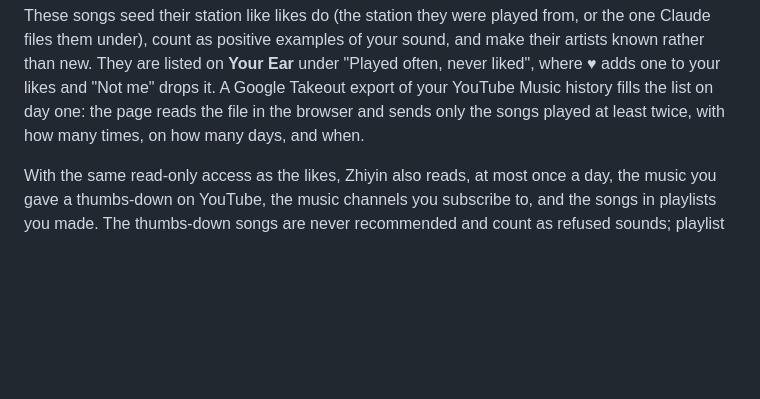
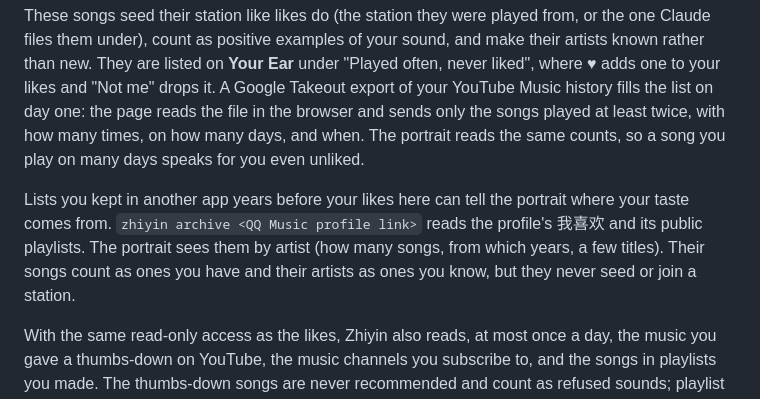
Before and after one commit to billpwchan/zhiyin, a Markdown page: docs/how-it-works.md, the part around the change. Rendered like a GitHub page; blank space fills up the shorter version.

Commit message:
docs: say what the portrait reads from plays and earlier lists

```diff
--- a/docs/how-it-works.md
+++ b/docs/how-it-works.md
@@ -53,7 +53,13 @@ These songs seed their station like likes do (the station they were played from,
 under), count as positive examples of your sound, and make their artists known rather than new. They are listed on
 **Your Ear** under "Played often, never liked", where ♥ adds one to your likes and "Not me" drops it. A Google
 Takeout export of your YouTube Music history fills the list on day one: the page reads the file in the browser and
-sends only the songs played at least twice, with how many times, on how many days, and when.
+sends only the songs played at least twice, with how many times, on how many days, and when. The portrait reads
+the same counts, so a song you play on many days speaks for you even unliked.
+
+Lists you kept in another app years before your likes here can tell the portrait where your taste comes from.
+`zhiyin archive <QQ Music profile link>` reads the profile's 我喜欢 and its public playlists. The portrait sees them
+by artist (how many songs, from which years, a few titles). Their songs count as ones you have and their artists as
+ones you know, but they never seed or join a station.
 
 With the same read-only access as the likes, Zhiyin also reads, at most once a day, the music you gave a thumbs-down
 on YouTube, the music channels you subscribe to, and the songs in playlists you made. The thumbs-down songs are
```
